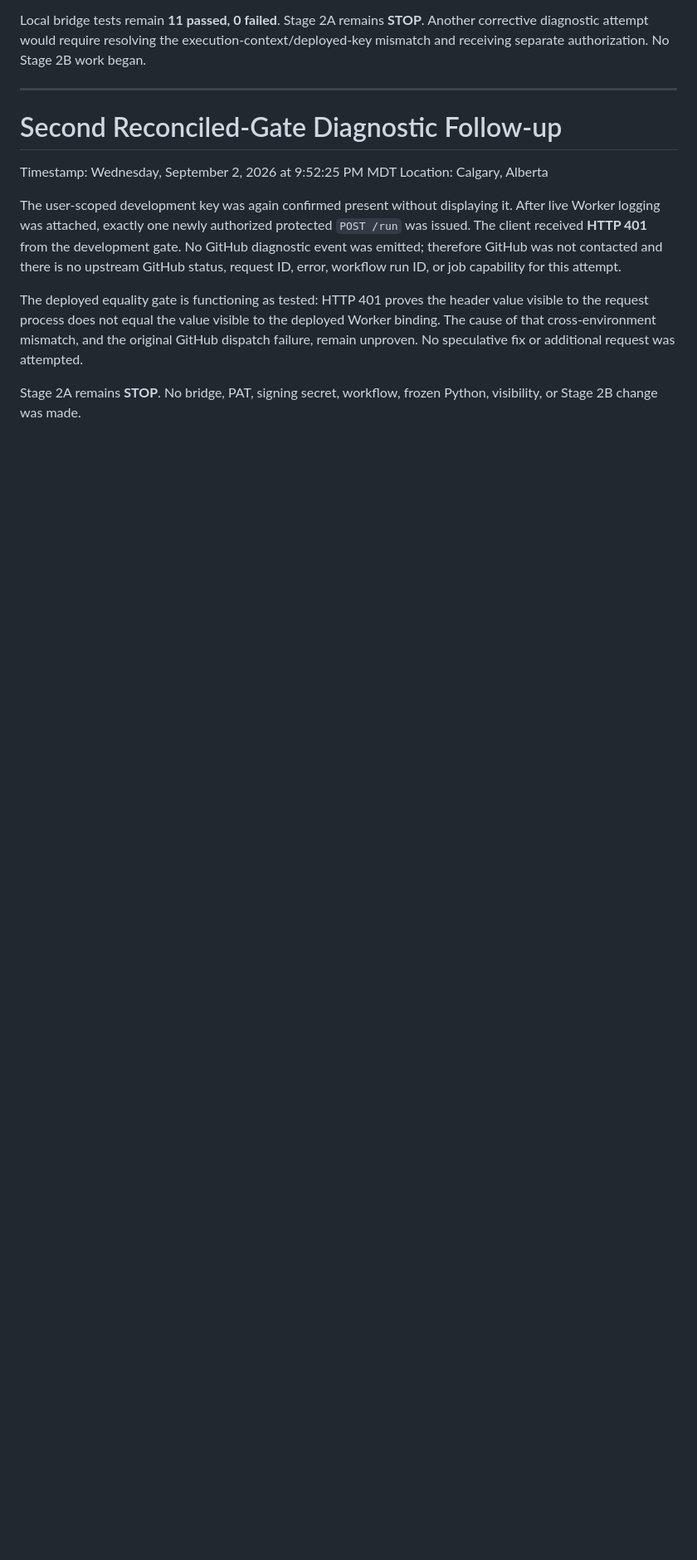
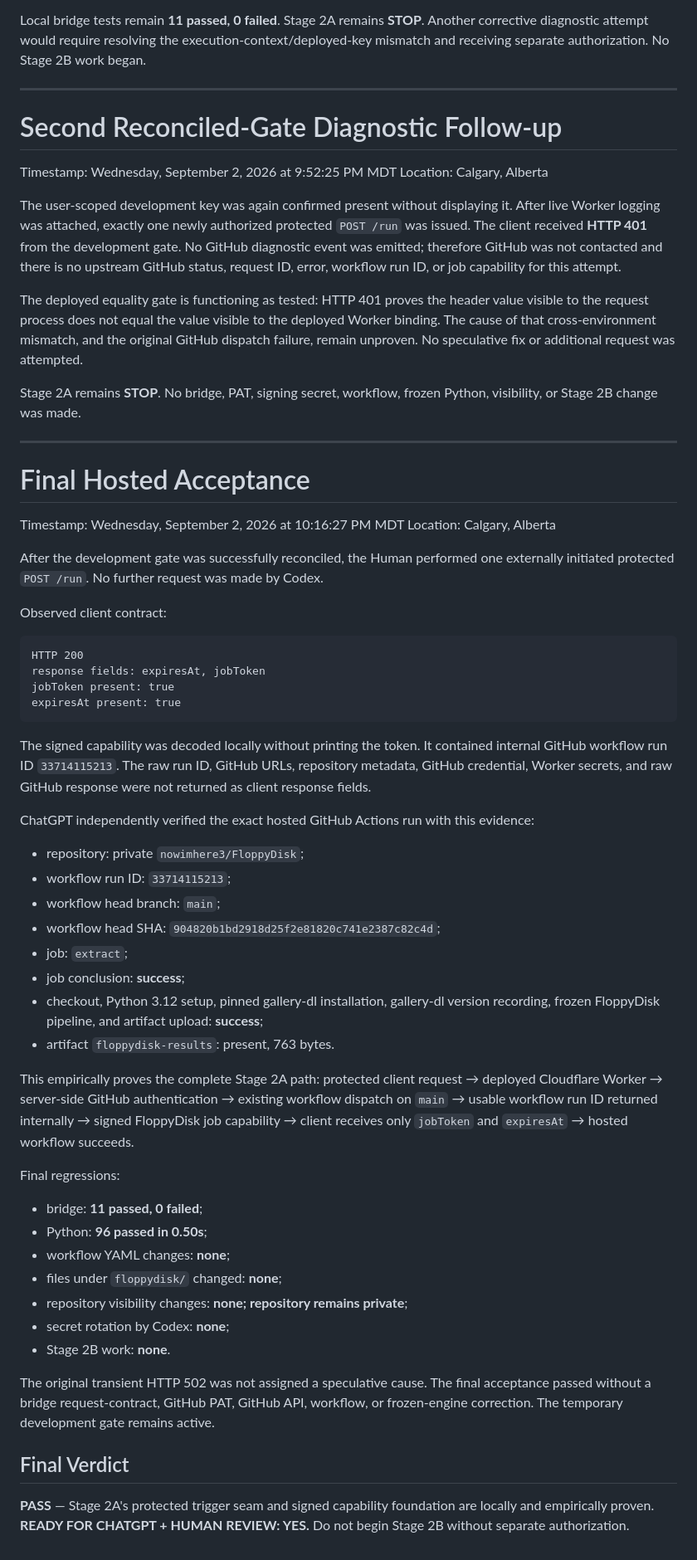
Before and after one commit to nowimhere3/FloppyDisk, a Markdown page: Claude and Codex Reports/Codex Reports/Phase 2-2 - Stage 2A Safe Trigger Implementation Report.md, the part around the change. Shown at 83% size. Drawn GitHub-style; blank space fills up the shorter version.

Commit message:
docs: record Stage 2A hosted acceptance pass

````diff
--- a/Claude and Codex Reports/Codex Reports/Phase 2-2 - Stage 2A Safe Trigger Implementation Report.md
+++ b/Claude and Codex Reports/Codex Reports/Phase 2-2 - Stage 2A Safe Trigger Implementation Report.md
@@ -266,3 +266,52 @@ The user-scoped development key was again confirmed present without displaying i
 The deployed equality gate is functioning as tested: HTTP 401 proves the header value visible to the request process does not equal the value visible to the deployed Worker binding. The cause of that cross-environment mismatch, and the original GitHub dispatch failure, remain unproven. No speculative fix or additional request was attempted.
 
 Stage 2A remains **STOP**. No bridge, PAT, signing secret, workflow, frozen Python, visibility, or Stage 2B change was made.
+
+---
+
+# Final Hosted Acceptance
+
+Timestamp: Wednesday, September 2, 2026 at 10:16:27 PM MDT
+Location: Calgary, Alberta
+
+After the development gate was successfully reconciled, the Human performed one externally initiated protected `POST /run`. No further request was made by Codex.
+
+Observed client contract:
+
+```text
+HTTP 200
+response fields: expiresAt, jobToken
+jobToken present: true
+expiresAt present: true
+```
+
+The signed capability was decoded locally without printing the token. It contained internal GitHub workflow run ID `33714115213`. The raw run ID, GitHub URLs, repository metadata, GitHub credential, Worker secrets, and raw GitHub response were not returned as client response fields.
+
+ChatGPT independently verified the exact hosted GitHub Actions run with this evidence:
+
+- repository: private `nowimhere3/FloppyDisk`;
+- workflow run ID: `33714115213`;
+- workflow head branch: `main`;
+- workflow head SHA: `904820b1bd2918d25f2e81820c741e2387c82c4d`;
+- job: `extract`;
+- job conclusion: **success**;
+- checkout, Python 3.12 setup, pinned gallery-dl installation, gallery-dl version recording, frozen FloppyDisk pipeline, and artifact upload: **success**;
+- artifact `floppydisk-results`: present, 763 bytes.
+
+This empirically proves the complete Stage 2A path: protected client request → deployed Cloudflare Worker → server-side GitHub authentication → existing workflow dispatch on `main` → usable workflow run ID returned internally → signed FloppyDisk job capability → client receives only `jobToken` and `expiresAt` → hosted workflow succeeds.
+
+Final regressions:
+
+- bridge: **11 passed, 0 failed**;
+- Python: **96 passed in 0.50s**;
+- workflow YAML changes: **none**;
+- files under `floppydisk/` changed: **none**;
+- repository visibility changes: **none; repository remains private**;
+- secret rotation by Codex: **none**;
+- Stage 2B work: **none**.
+
+The original transient HTTP 502 was not assigned a speculative cause. The final acceptance passed without a bridge request-contract, GitHub PAT, GitHub API, workflow, or frozen-engine correction. The temporary development gate remains active.
+
+## Final Verdict
+
+**PASS** — Stage 2A's protected trigger seam and signed capability foundation are locally and empirically proven. **READY FOR CHATGPT + HUMAN REVIEW: YES.** Do not begin Stage 2B without separate authorization.
````
